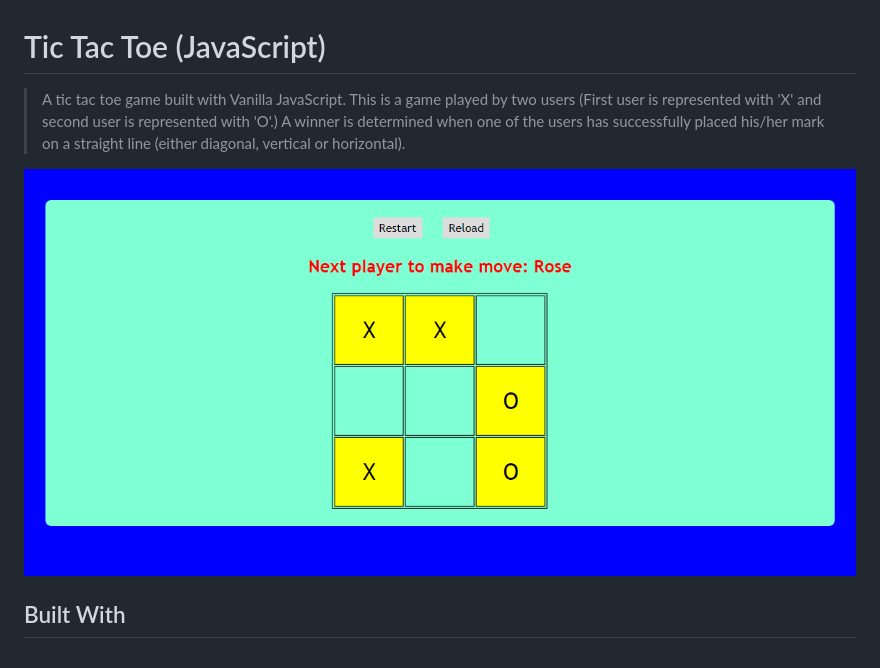
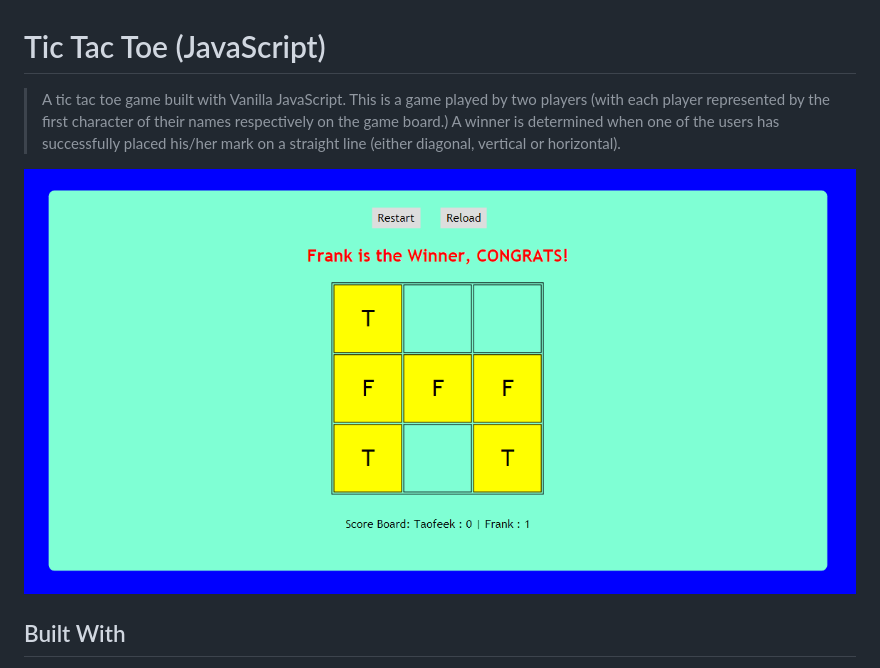
Before and after one commit to teekaytech/Tic-Tac-Toe-JS, a Markdown page: README.md, the part around the change. GitHub-like rendering; pictures changed too: assets/screenshot.png.

```diff
--- a/README.md
+++ b/README.md
@@ -1,6 +1,6 @@
 # Tic Tac Toe (JavaScript)
 
-> A tic tac toe game built with Vanilla JavaScript. This is a game played by two users (First user is represented with 'X' and second user is represented with 'O'.) A winner is determined when one of the users has successfully placed his/her mark on a straight line (either diagonal, vertical or horizontal).
+> A tic tac toe game built with Vanilla JavaScript. This is a game played by two players (with each player represented by the first character of their names respectively on the game board.) A winner is determined when one of the users has successfully placed his/her mark on a straight line (either diagonal, vertical or horizontal).
 
 ![screenshot](assets/screenshot.png)
 
```
Also changed, not shown: 1 other file.
